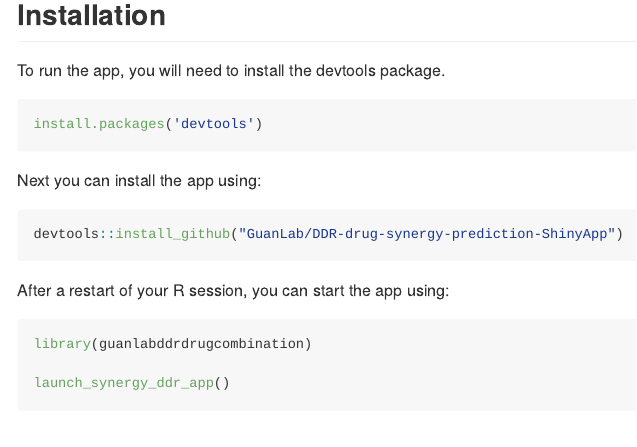
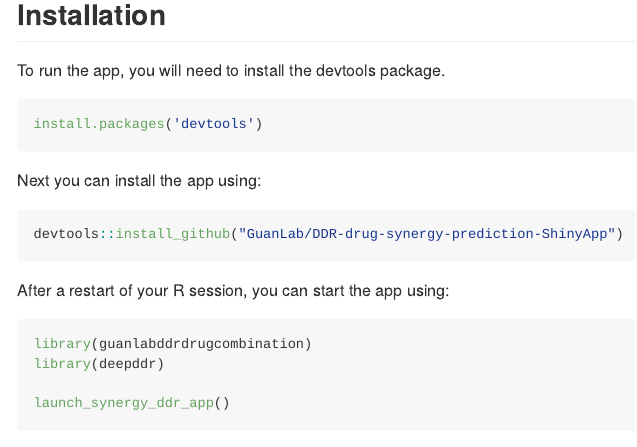
Before and after one commit to GuanLab/DDR-drug-synergy-prediction-ShinyApp, an R Markdown document (README.Rmd): the page in a window 1100 px wide, from 520 px down. Rendered offline with R 4.5, knitr and Pandoc, with nearby package versions; some code elsewhere in the file could not run offline; badge pictures from the web are left out.

Commit message:
Update README.Rmd

````diff
--- a/README.Rmd
+++ b/README.Rmd
@@ -55,6 +55,7 @@ After a restart of your R session, you can start the app using:
 
 ```{R, eval=FALSE}
 library(guanlabddrdrugcombination)
+library(deepddr)
 
 launch_synergy_ddr_app()
 ```
````
